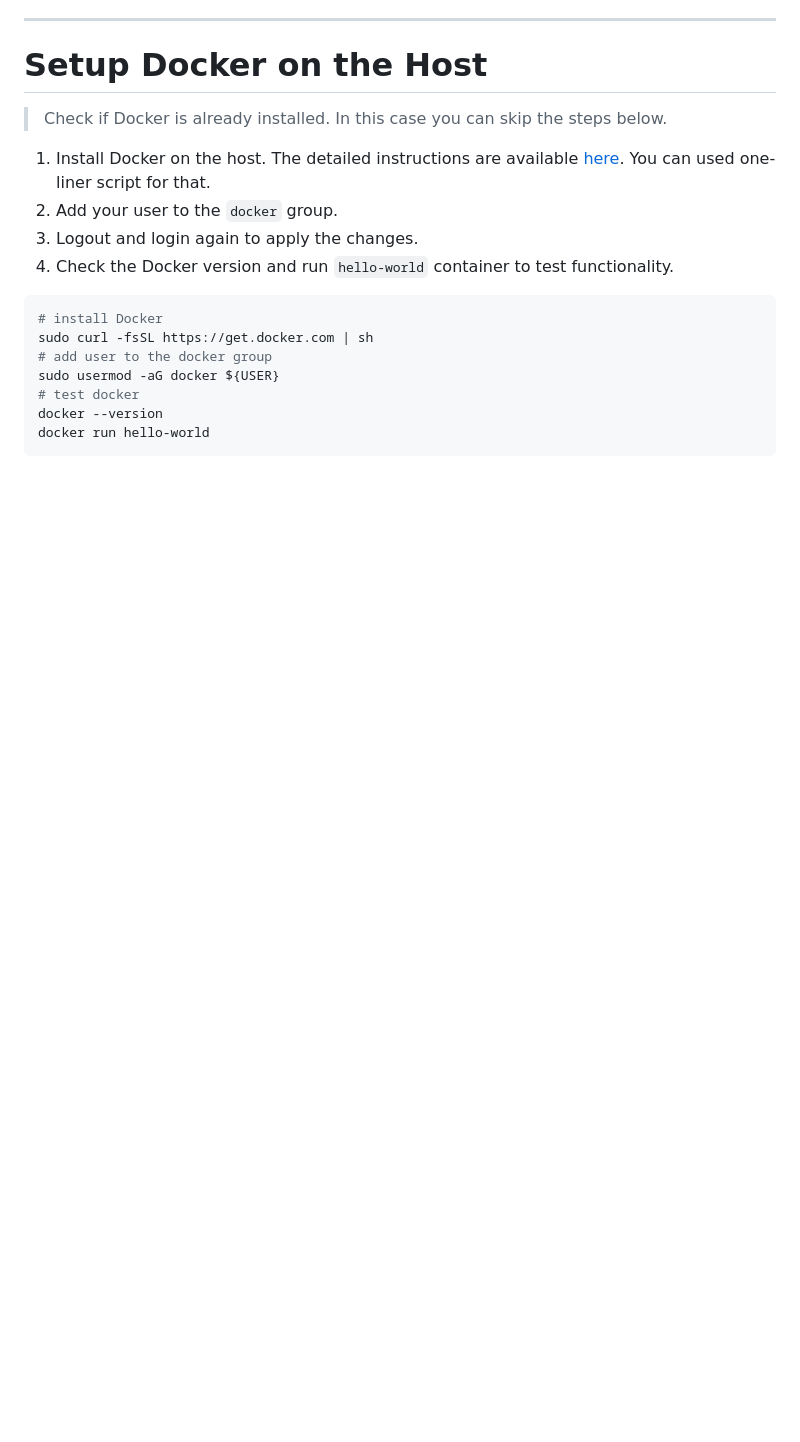
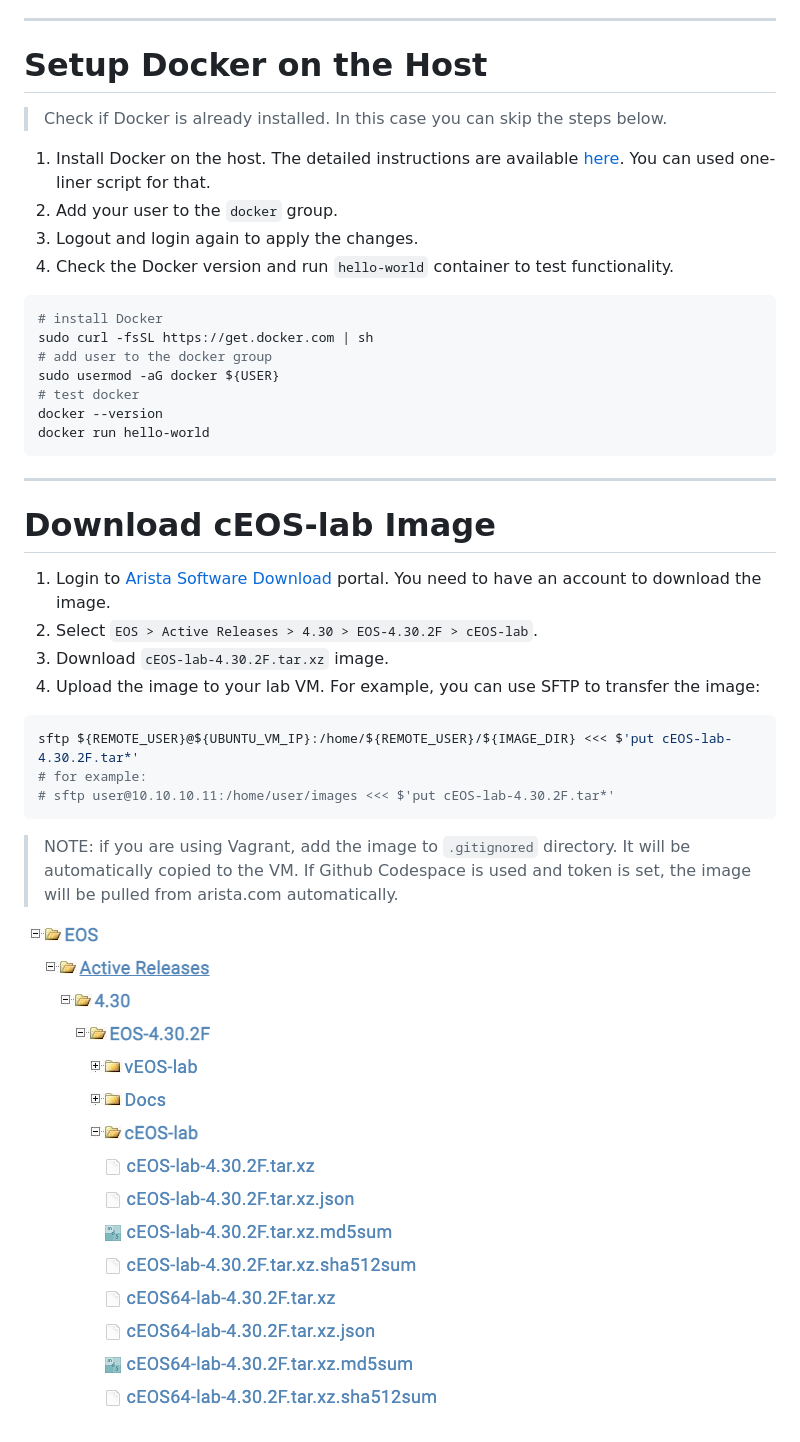
Before and after one commit to arista-netdevops-community/building-containerlab-with-ceos, a Markdown page: marp_slides.md, the part around the change. Drawn GitHub-style; pictures changed too: img/ceos-lab-download.png (added); blank space fills up the shorter version.

Commit message:
add download img

````diff
--- a/marp_slides.md
+++ b/marp_slides.md
@@ -136,3 +136,25 @@ docker run hello-world
 
 </div>
 </div>
+
+---
+
+# Download cEOS-lab Image
+
+<style scoped>section {font-size: 20px;}</style>
+
+1. Login to [Arista Software Download](https://www.arista.com/en/support/software-download) portal. You need to have an account to download the image.
+2. Select `EOS > Active Releases > 4.30 > EOS-4.30.2F > cEOS-lab`.
+3. Download `cEOS-lab-4.30.2F.tar.xz` image.
+4. Upload the image to your lab VM. For example, you can use SFTP to transfer the image:
+
+  ```bash
+  sftp ${REMOTE_USER}@${UBUNTU_VM_IP}:/home/${REMOTE_USER}/${IMAGE_DIR} <<< $'put cEOS-lab-4.30.2F.tar*'
+  # for example:
+  # sftp user@10.10.10.11:/home/user/images <<< $'put cEOS-lab-4.30.2F.tar*'
+  ```
+
+> NOTE: if you are using Vagrant, add the image to `.gitignored` directory. It will be automatically copied to the VM.
+> If Github Codespace is used and token is set, the image will be pulled from arista.com automatically.
+
+![bg right h:720](img/marp_slides/../ceos-lab-download.png)
````
Also changed, not shown: .gitignored/README.md (added, +4 -0 lines), 1 other file.
